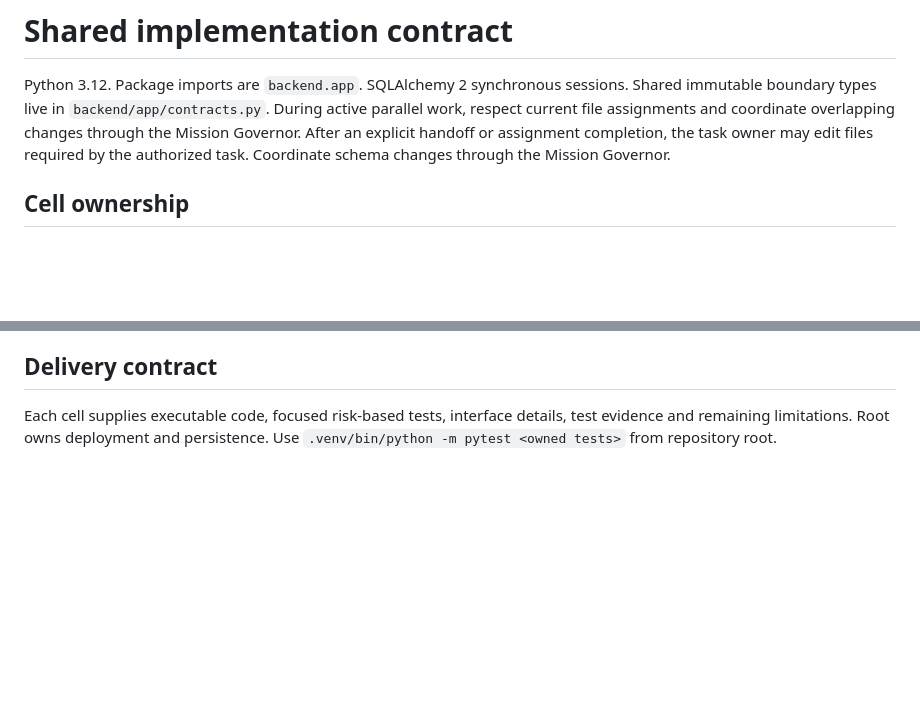
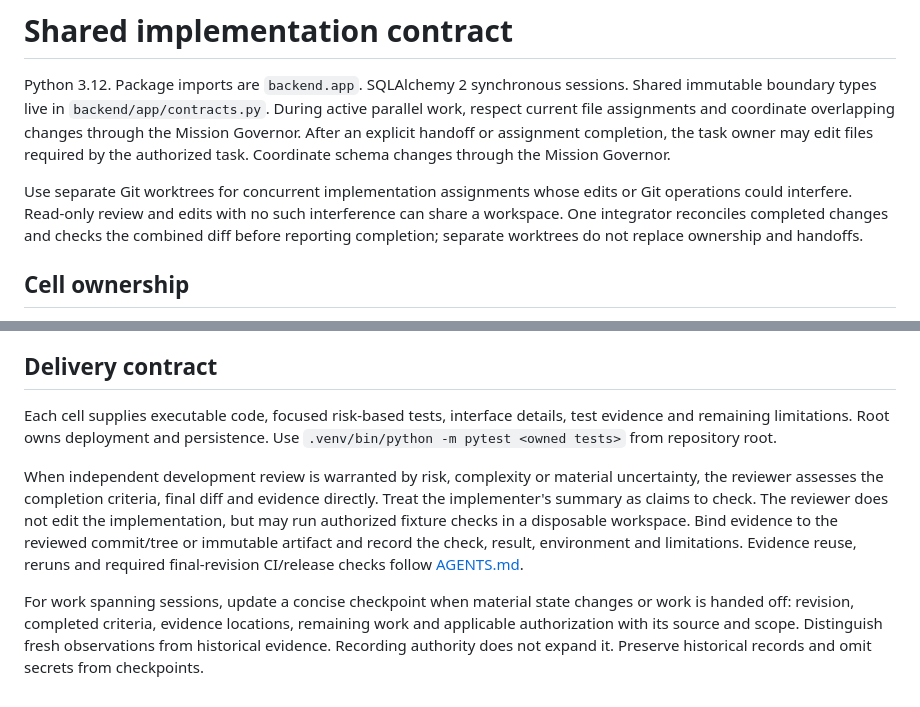
Before and after one commit to DARKLORDVINAY/seo-autonomous, a Markdown page: docs/IMPLEMENTATION_CONTRACT.md, 2 parts joined by grey strips. Drawn GitHub-style; blank space fills up the shorter version.

```diff
--- a/docs/IMPLEMENTATION_CONTRACT.md
+++ b/docs/IMPLEMENTATION_CONTRACT.md
@@ -6,6 +6,12 @@ parallel work, respect current file assignments and coordinate overlapping chang
 through the Mission Governor. After an explicit handoff or assignment completion,
 the task owner may edit files required by the authorized task. Coordinate schema
 changes through the Mission Governor.
+
+Use separate Git worktrees for concurrent implementation assignments whose edits
+or Git operations could interfere. Read-only review and edits with no such
+interference can share a workspace.
+One integrator reconciles completed changes and checks the combined diff before
+reporting completion; separate worktrees do not replace ownership and handoffs.
 
 ## Cell ownership
 
@@ -71,3 +77,17 @@ Search visibility is a proxy; qualified conversion value is the objective.
 Each cell supplies executable code, focused risk-based tests, interface details,
 test evidence and remaining limitations. Root owns deployment and persistence.
 Use `.venv/bin/python -m pytest <owned tests>` from repository root.
+
+When independent development review is warranted by risk, complexity or material
+uncertainty, the reviewer assesses the completion criteria, final diff and evidence
+directly. Treat the implementer's summary as claims to check. The reviewer does
+not edit the implementation, but may run authorized fixture checks in a disposable
+workspace. Bind evidence to the reviewed commit/tree or immutable artifact and
+record the check, result, environment and limitations. Evidence reuse, reruns and
+required final-revision CI/release checks follow [AGENTS.md](../AGENTS.md).
+
+For work spanning sessions, update a concise checkpoint when material state
+changes or work is handed off: revision, completed criteria, evidence locations,
+remaining work and applicable authorization with its source and scope. Distinguish
+fresh observations from historical evidence. Recording authority does not expand it.
+Preserve historical records and omit secrets from checkpoints.
```
Also changed, not shown: AGENTS.md (+6 -0 lines), docs/INSTRUCTION_POLICY_DECISIONS.md (+37 -0 lines).
